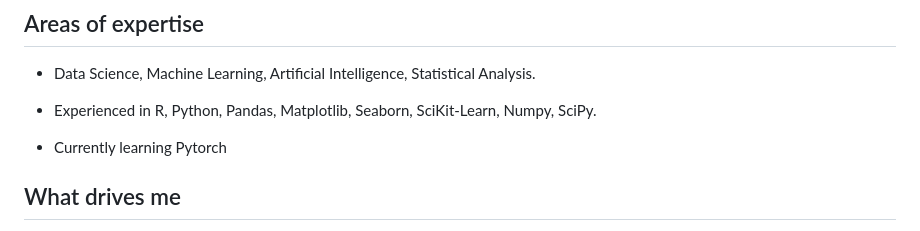
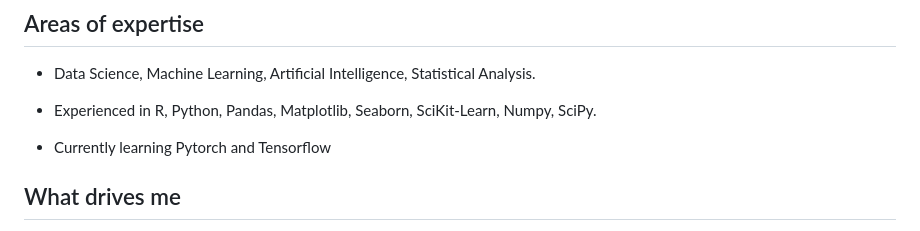
Before and after one commit to santiagomora2/project-portfolio, a Markdown page: README.md, the part around the change. Drawn GitHub-style.

```diff
--- a/README.md
+++ b/README.md
@@ -14,7 +14,7 @@ B.S. in Data Science and Mathematics Engineering
 
 - Experienced in R, Python, Pandas, Matplotlib, Seaborn, SciKit-Learn, Numpy, SciPy.
 
-- Currently learning Pytorch
+- Currently learning Pytorch and Tensorflow
 
 ## What drives me
 
```
